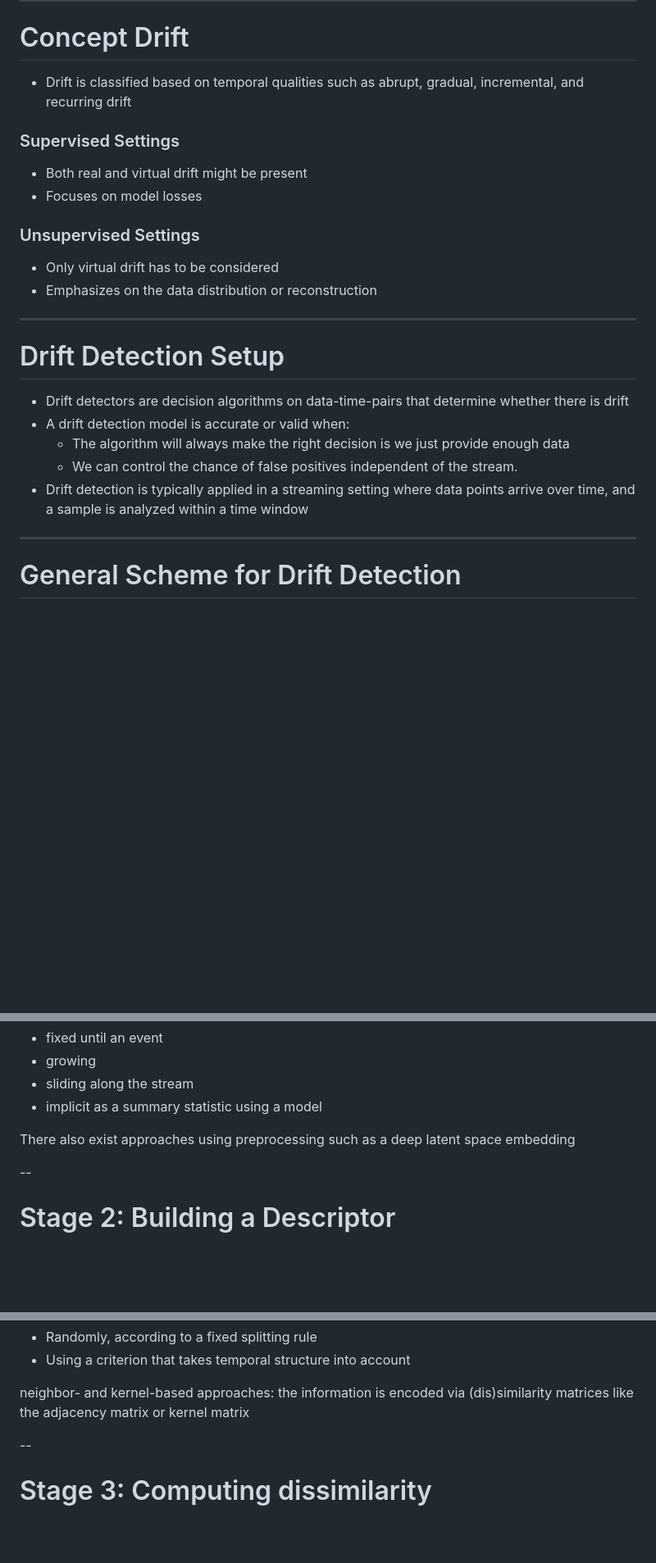
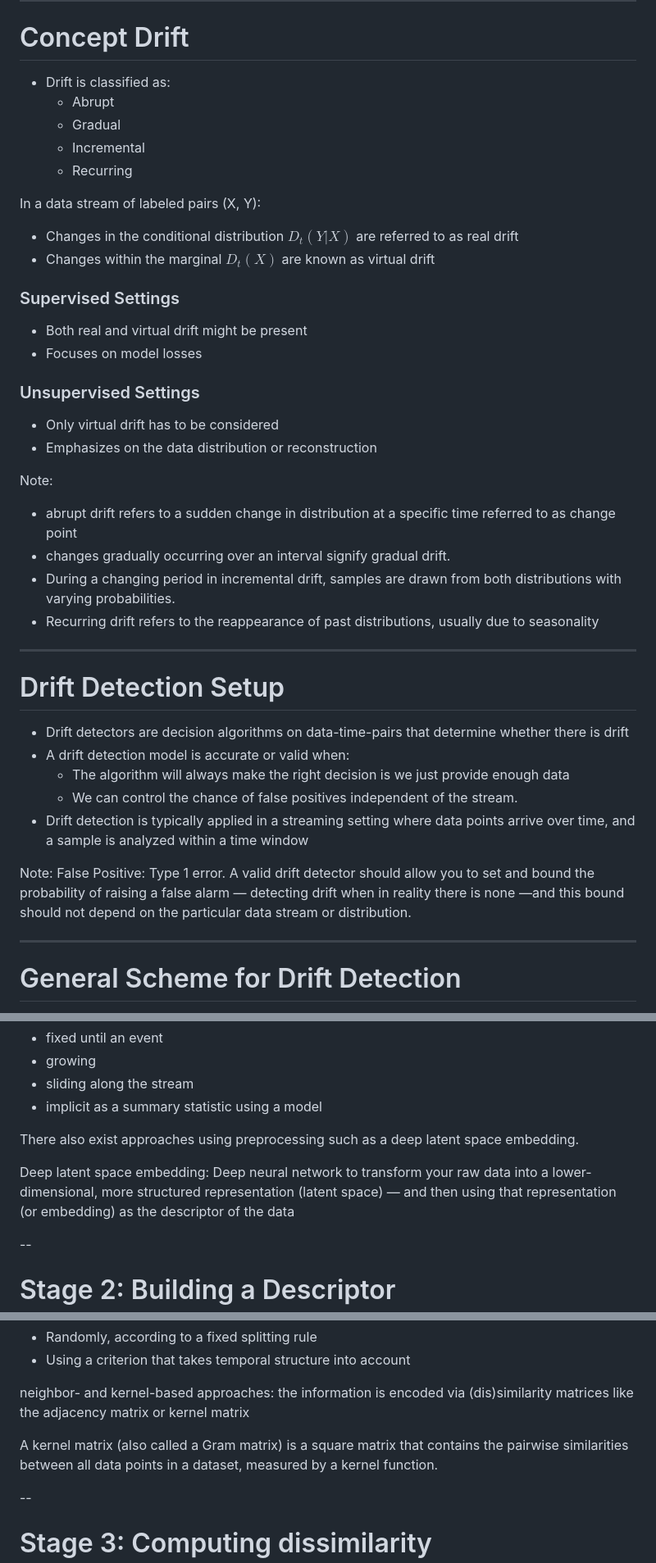
Before and after one commit to nikosvlachogiannakis/Paper-Presentation, a Markdown page: Presentations/slides_updated.md, 3 parts joined by grey strips. Shown at 82% size. Drawn GitHub-style; blank space fills up the shorter version.

Commit message:
Updated Slides

```diff
--- a/Presentations/slides_updated.md
+++ b/Presentations/slides_updated.md
@@ -43,8 +43,18 @@ Note: This paper focuses on unsupervised drift detection for monitoring situatio
 
 # <span style="color:gold">Concept Drift</span>
 
-- Drift is classified based on temporal qualities such as abrupt, gradual, incremental,
- and recurring drift
+- Drift is classified as:
+  - Abrupt
+  - Gradual
+  - Incremental
+  - Recurring
+
+In a data stream of labeled pairs (X, Y):
+-  Changes in the conditional distribution $D_t(Y | X)$ are referred to as
+<span style="color:gold">real drift</span>
+-  Changes within the marginal $D_t(X)$ are known as
+<span style="color:gold">virtual drift</span>
+
 ### <span style="color:gold">Supervised Settings</span>
 - Both real and virtual drift might be present
 - Focuses on model losses
@@ -54,15 +64,14 @@ Note: This paper focuses on unsupervised drift detection for monitoring situatio
 - Emphasizes on the data distribution or reconstruction
 
 
-<!-- - Reviews & categorizes unsupervised drift detection methods
-- Proposes a general four-stage detection scheme
-- Compares methods on synthetic data
-- Provides practical guidelines for practitioners -->
-
-<!-- Notes:
-Summarize the contributions:
-formal definitions, taxonomy of methods, a general detection framework, experiments, and
- guidelines for selecting methods.-->
+Note:
+- abrupt drift refers to a sudden change in distribution at a specific time referred to
+as change point
+- changes gradually occurring over an interval signify gradual drift.
+- During a changing period in incremental drift, samples are drawn from both
+distributions with varying probabilities.
+- Recurring drift refers to the reappearance of past distributions, usually due to
+seasonality
 
 ---
 
@@ -76,6 +85,10 @@ or valid when:
   - We can control the chance of false positives independent of the stream.
 - Drift detection is typically applied in a streaming setting where data points arrive
 over time, and a sample is analyzed within a time window
+
+Note:  False Positive: Type 1 error. A valid drift detector should allow you to set and
+bound the probability of raising a false alarm — detecting drift when in reality there
+is none —and this bound should not depend on the particular data stream or distribution.
 
 ---
 
@@ -120,7 +133,11 @@ There are four main categories which differ in how the reference window is updat
 - sliding along the stream
 - implicit as a summary statistic using a model
 
-There also exist approaches using preprocessing such as a deep latent space embedding
+There also exist approaches using preprocessing such as a deep latent space embedding.
+
+Deep latent space embedding: Deep neural network to transform your raw data into a
+lower-dimensional, more structured representation (latent space) — and then using that
+representation (or embedding) as the descriptor of the data
 
 --
 
@@ -146,6 +163,10 @@ Decision trees can be contructed:
 
 neighbor- and kernel-based approaches: the information is encoded via (dis)similarity
 matrices like the adjacency matrix or kernel matrix
+
+A kernel matrix (also called a Gram matrix) is a square matrix that contains the
+pairwise similarities between all data points in a dataset, measured by a kernel
+function.
 
 --
 
```
Also changed, not shown: other parts of Presentations/slides_updated.md (+10 -2 lines).
